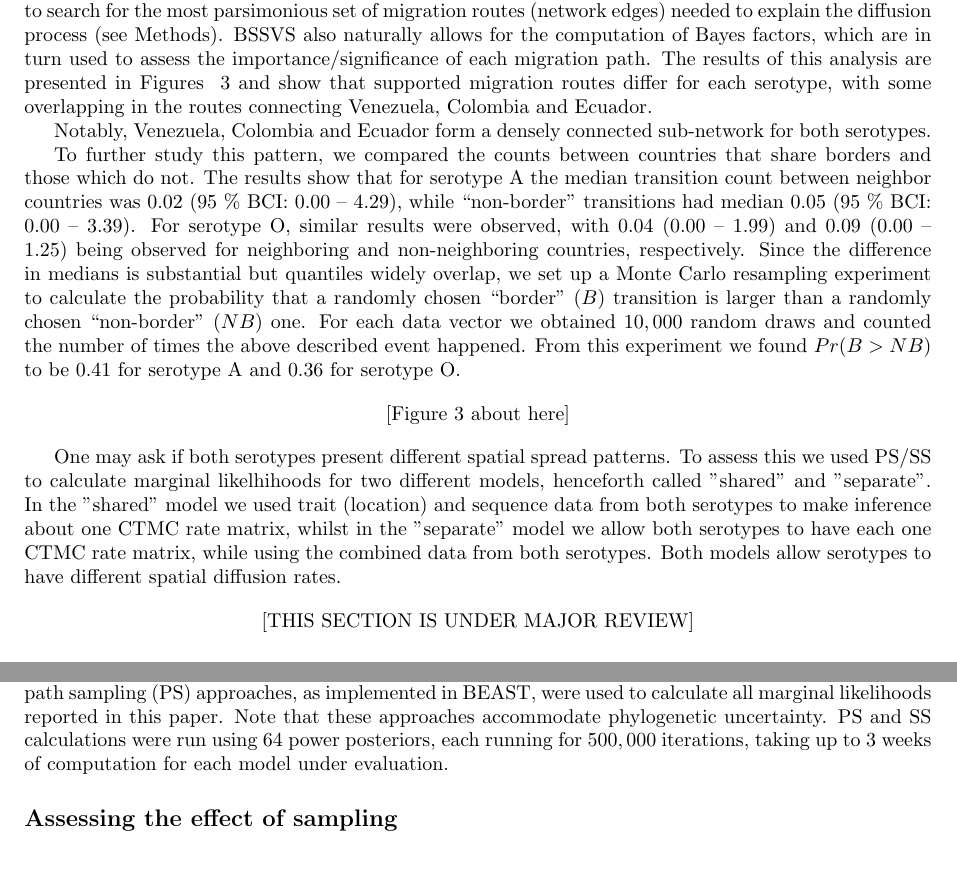
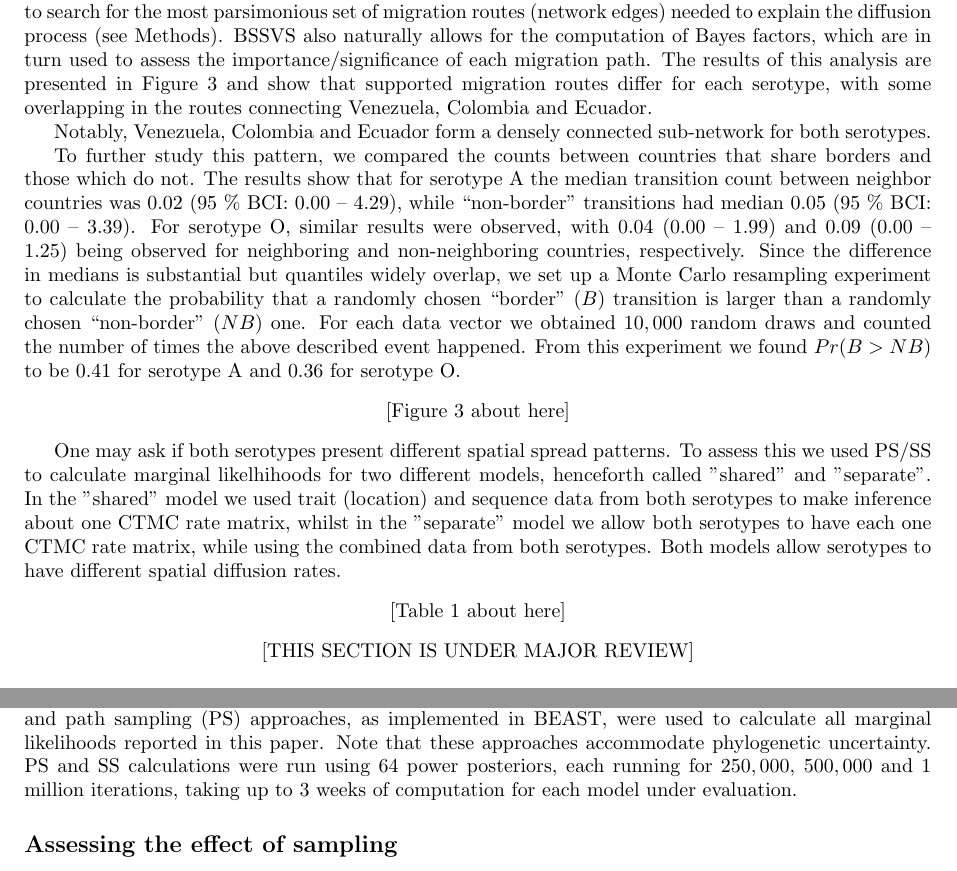
Before and after one commit to maxbiostat/FMDV_AMERICA, a LaTeX document (FMDV_AMERICA.tex): two parts of pages 4 and 8 of 20, joined at a grey line, cut so that both start at the same text. Compiled offline with pdfLaTeX.

Commit message:
little improvements; last commit of the day

```diff
--- a/FMDV_AMERICA.tex
+++ b/FMDV_AMERICA.tex
@@ -202,10 +202,11 @@ To further explore the spatial behavior of FMDV we employ the so-called ``Markov
 
 Coupled to this analysis we set up a Bayesian Stochastic Search Variable Selection (BSVSS) procedure to search for the most parsimonious set of migration routes (network edges) needed to explain the diffusion process (see Methods).
 BSSVS also naturally allows for the computation of Bayes factors, which are in turn used to assess the importance/significance of each migration path.
-The results of this analysis are presented in Figures ~\ref{fig:mj&BFs} and show that supported migration routes differ for each serotype, with some overlapping in the routes connecting Venezuela, Colombia and Ecuador.
+The results of this analysis are presented in Figure~\ref{fig:mj&BFs} and show that supported migration routes differ for each serotype, with some overlapping in the routes connecting Venezuela, Colombia and Ecuador.
 
 Notably, Venezuela, Colombia and Ecuador form a densely connected sub-network for both serotypes.
 % Lots of short range routes are supported for both serotypes
+% How to reconcile these results with the border vs non-border results below
 
 To further study this pattern, we compared the counts between countries that share borders and those which do not.
 The results show that for serotype A the median transition count between neighbor countries was $0.02$ (95 \% BCI: $0.00$ -- $4.29$), while ``non-border'' transitions had median $0.05$ (95 \% BCI: $0.00$ --  $3.39$).
@@ -220,6 +221,10 @@ One may ask if both serotypes present different spatial spread patterns.
 To assess this we used PS/SS to calculate marginal likelhihoods for two different models, henceforth  called "shared'' and "separate''.
 In the "shared'' model we used trait (location) and sequence data  from both serotypes to make inference about one CTMC rate matrix, whilst in the "separate'' model we allow both serotypes to have each one CTMC rate matrix, while using the combined data from both serotypes.
 Both models allow serotypes to have different spatial diffusion rates.
+
+\begin{center}
+ [Table~\ref{tab:sharedsep} about here]
+\end{center}
 
 \begin{center}
  [THIS SECTION IS UNDER MAJOR REVIEW]
@@ -394,7 +401,7 @@ Accurate estimation of (log) marginal likelihoods are crucial to correctly ident
 Using these (log) marginal likelihoods, it is possible to calculate Bayes Factors, which give a measure of the relative performance of each model.
 The stepping stone (SS) and path sampling (PS) approaches, as implemented in BEAST, were used  to calculate all marginal likelihoods reported in this paper.
 Note that these approaches accommodate phylogenetic uncertainty.
-PS and SS calculations were run using 64 power posteriors, each running for $500,000$ iterations, taking up to 3 weeks of computation for each model under evaluation.
+PS and SS calculations were run using 64 power posteriors, each running for $250,000$, $500,000$ and 1 million iterations, taking up to 3 weeks of computation for each model under evaluation.
 
 \subsection*{Assessing the effect of sampling}
 
```
Also changed, not shown: FMDV_AMERICA.tex (6 more changed lines).
